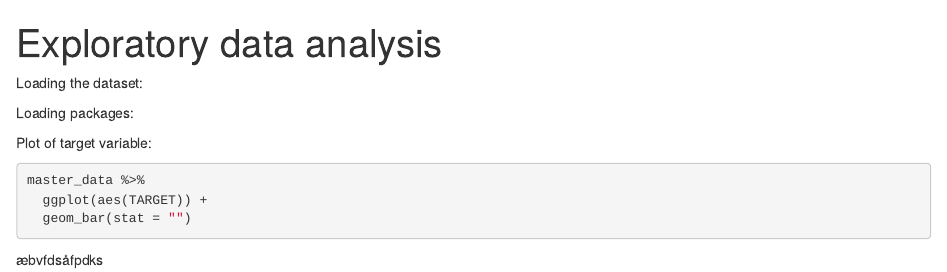
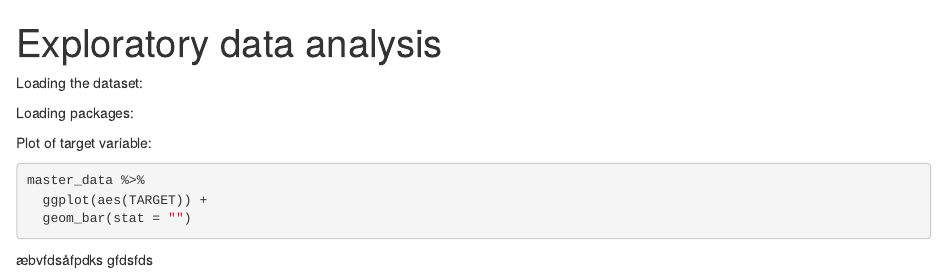
Before and after one commit to CecilieGjerlevsen/Exam_Project, an R Markdown document (Exploratory data analysis.Rmd): the page in a window 1100 px wide, from its top. Rendered offline with R 4.5, knitr and Pandoc, with nearby package versions; the code chunks are not run, so their results and figures are left out.

Commit message:
First analysis

````diff
--- a/Exploratory data analysis.Rmd
+++ b/Exploratory data analysis.Rmd
@@ -24,3 +24,4 @@ master_data %>%
   geom_bar(stat = "")
 ```
 æbvfdsåfpdks
+gfdsfds
````
